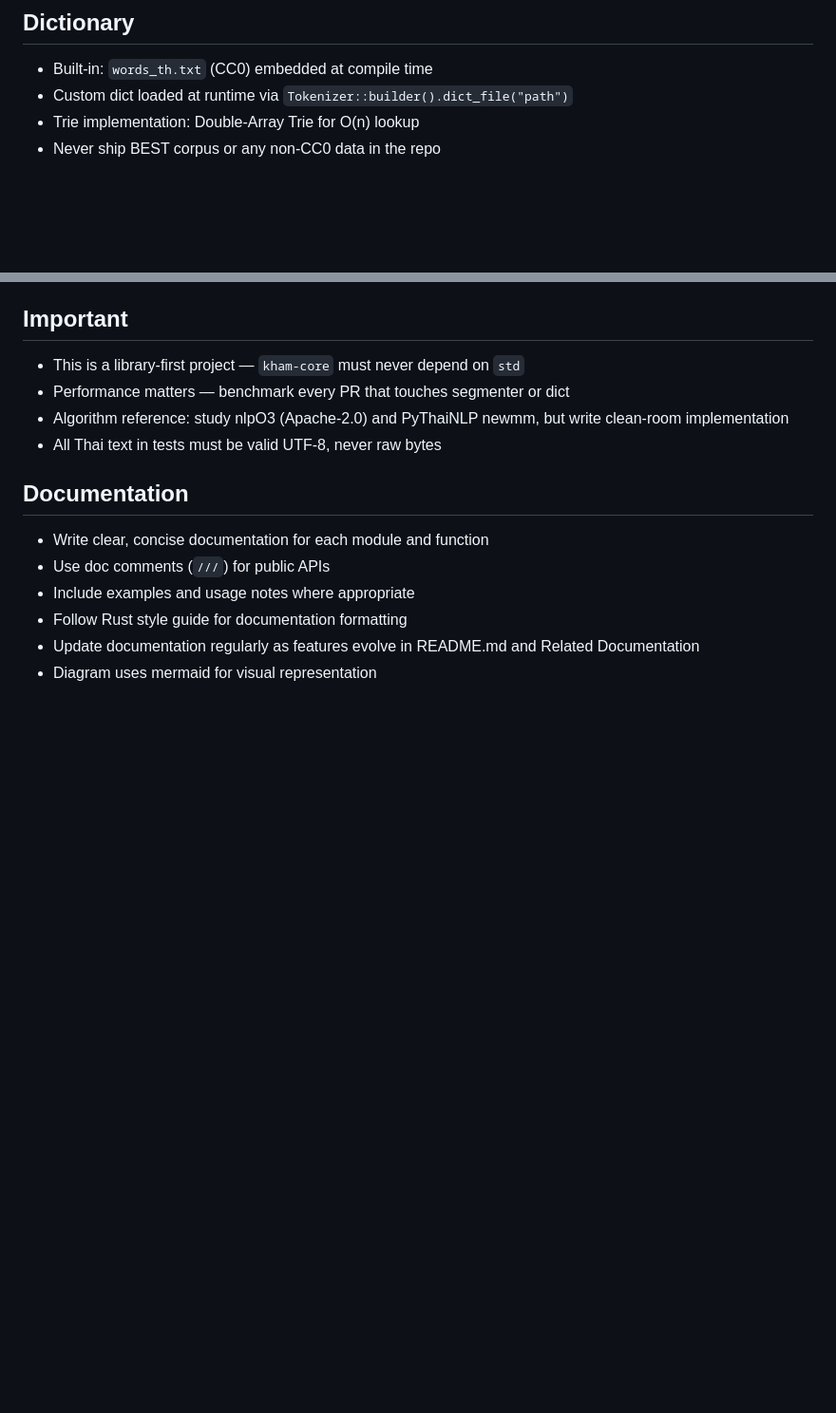
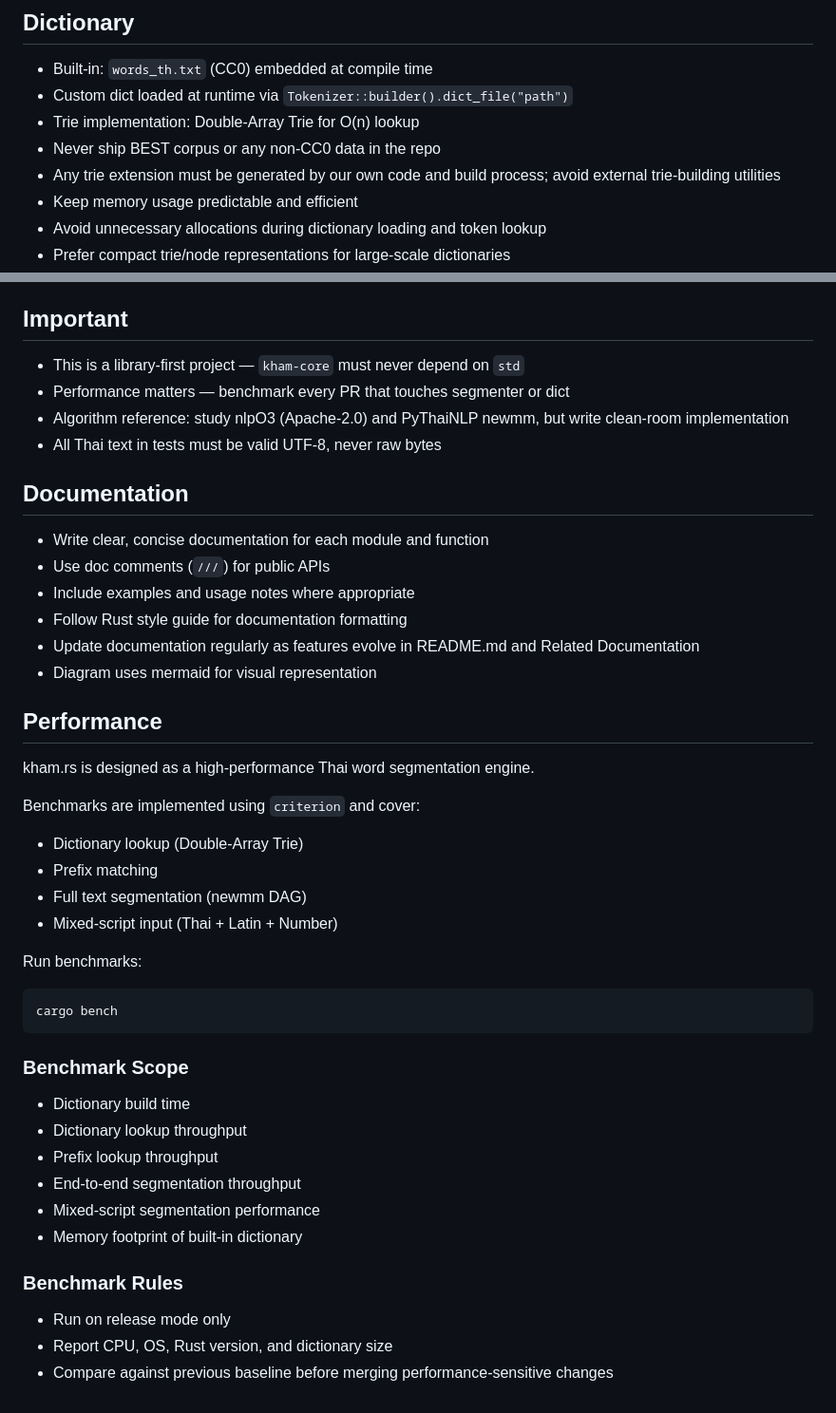
Before and after one commit to preedep/kham, a Markdown page: CLAUDE.md, 2 parts joined by grey strips. Shown at 95% size. Drawn GitHub-style; blank space fills up the shorter version.

Commit message:
Expand `CLAUDE.md` with trie extensions, performance benchmarks, and profiling guidelines.

````diff
--- a/CLAUDE.md
+++ b/CLAUDE.md
@@ -68,6 +68,10 @@ Byte spans must be valid UTF-8 boundaries. Always test with mixed Thai+English+N
 - Custom dict loaded at runtime via `Tokenizer::builder().dict_file("path")`
 - Trie implementation: Double-Array Trie for O(n) lookup
 - Never ship BEST corpus or any non-CC0 data in the repo
+- Any trie extension must be generated by our own code and build process; avoid external trie-building utilities
+- Keep memory usage predictable and efficient
+- Avoid unnecessary allocations during dictionary loading and token lookup
+- Prefer compact trie/node representations for large-scale dictionaries
 
 ## Important
 
@@ -84,3 +88,35 @@ Byte spans must be valid UTF-8 boundaries. Always test with mixed Thai+English+N
 - Follow Rust style guide for documentation formatting
 - Update documentation regularly as features evolve in README.md and Related Documentation
 - Diagram uses mermaid for visual representation
+
+## Performance
+
+kham.rs is designed as a high-performance Thai word segmentation engine.
+
+Benchmarks are implemented using `criterion` and cover:
+
+- Dictionary lookup (Double-Array Trie)
+- Prefix matching
+- Full text segmentation (newmm DAG)
+- Mixed-script input (Thai + Latin + Number)
+
+Run benchmarks:
+
+```bash
+cargo bench
+```
+
+### Benchmark Scope
+
+- Dictionary build time
+- Dictionary lookup throughput
+- Prefix lookup throughput
+- End-to-end segmentation throughput
+- Mixed-script segmentation performance
+- Memory footprint of built-in dictionary
+
+### Benchmark Rules
+
+- Run on release mode only
+- Report CPU, OS, Rust version, and dictionary size
+- Compare against previous baseline before merging performance-sensitive changes
````
